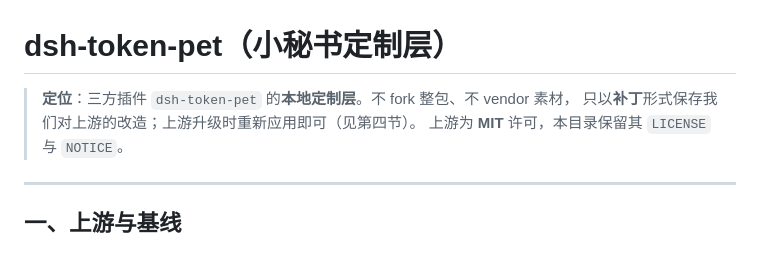
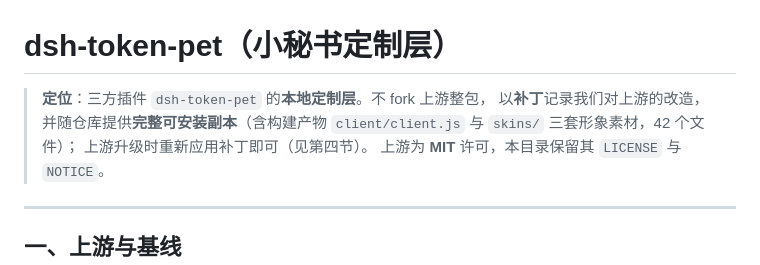
Before and after one commit to liangl1985/work-personal-secretary, a Markdown page: modules/dsh-token-pet/README.md, the part around the change. Drawn GitHub-style.

Commit message:
docs: 清掉最后三处「不 vendor 素材」旧口径（构成表 / 清单引言 / 模块定位段）

```diff
--- a/modules/dsh-token-pet/README.md
+++ b/modules/dsh-token-pet/README.md
@@ -1,7 +1,8 @@
 # dsh-token-pet（小秘书定制层）
 
-> **定位**：三方插件 `dsh-token-pet` 的**本地定制层**。不 fork 整包、不 vendor 素材，
-> 只以**补丁**形式保存我们对上游的改造；上游升级时重新应用即可（见第四节）。
+> **定位**：三方插件 `dsh-token-pet` 的**本地定制层**。不 fork 上游整包，
+> 以**补丁**记录我们对上游的改造，并随仓库提供**完整可安装副本**（含构建产物 `client/client.js` 与 `skins/` 三套形象素材，42 个文件）；
+> 上游升级时重新应用补丁即可（见第四节）。
 > 上游为 **MIT** 许可，本目录保留其 `LICENSE` 与 `NOTICE`。
 
 ---
```
Also changed, not shown: CHANGELOG.md (+1 -1 lines), RELEASE-CHECKLIST.md (+1 -1 lines).
